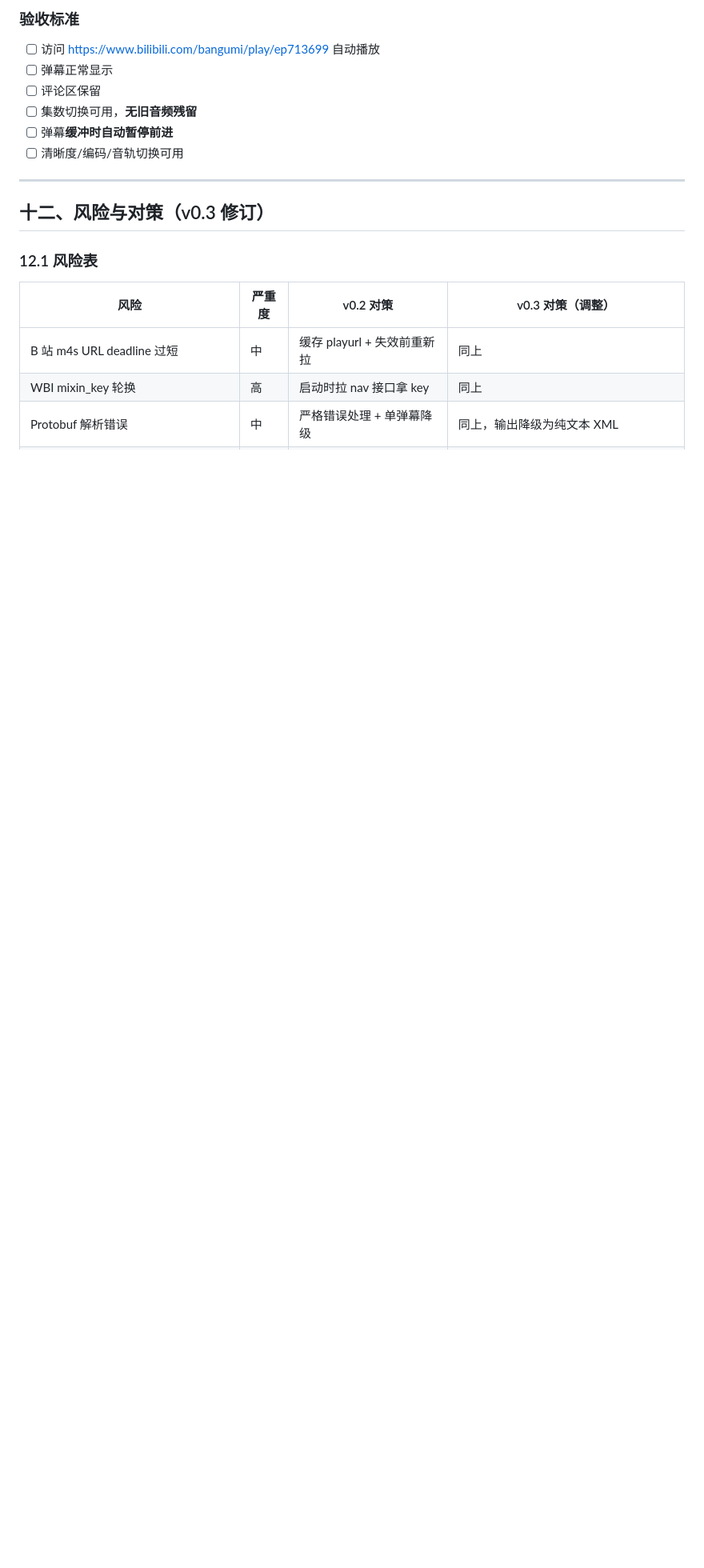
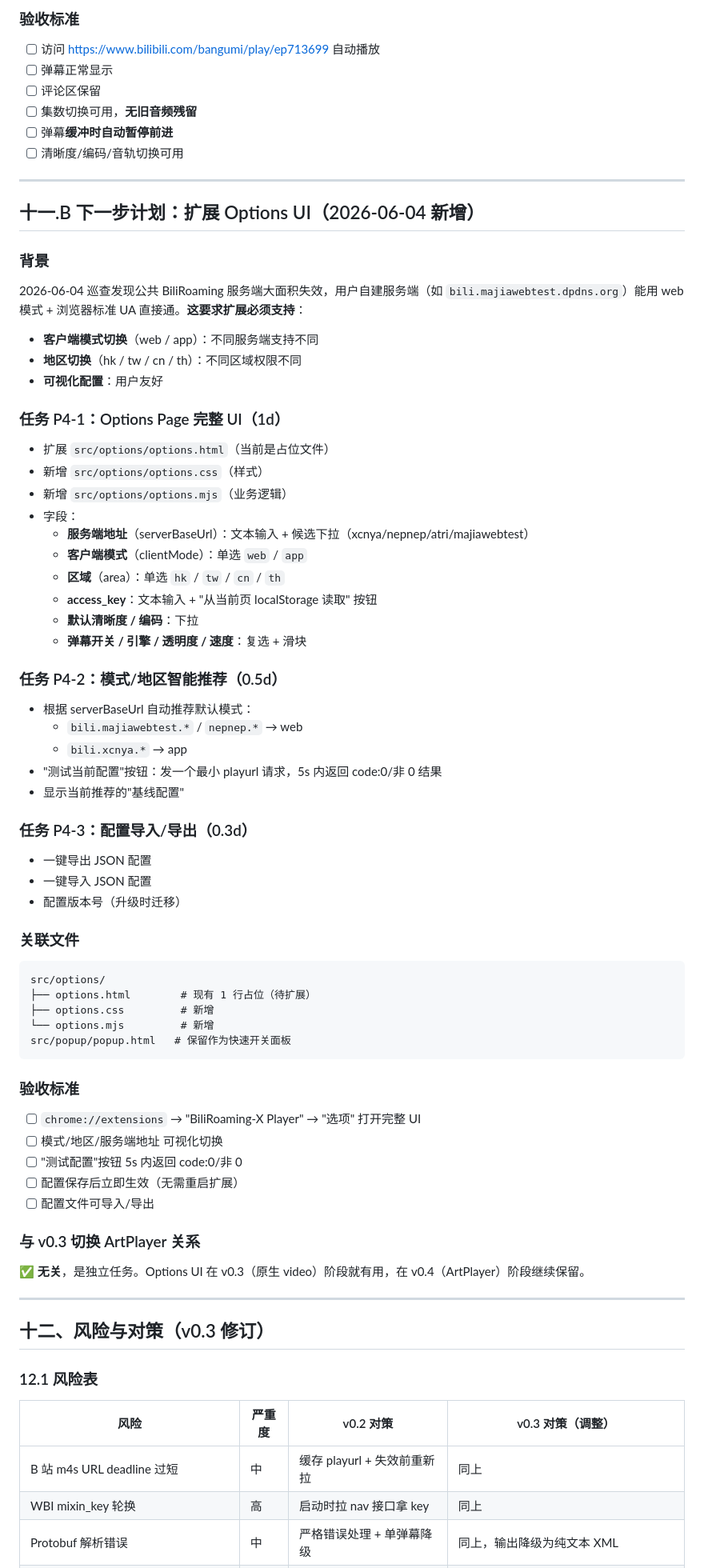
Before and after one commit to Lerrenp/BiliRoaming-webX, a Markdown page: PLAN.md, the part around the change. Shown at 80% size. Drawn GitHub-style; blank space fills up the shorter version.

Commit message:
docs: add Options UI plan to PLAN.md (P4-1/2/3)
Plan v0.4 (parallel to v0.3 ArtPlayer migration):
- P4-1: Full Options page UI (mode/area/server URL/access_key/danmaku)
- P4-2: Smart mode recommendation + test config button
- P4-3: Config import/export

Triggered by 2026-06-04 BiliRoaming service survey showing
mode/area must be user-configurable (different servers support
different combinations).

````diff
--- a/PLAN.md
+++ b/PLAN.md
@@ -919,6 +919,59 @@ window.__BRX_DEBUG__ = {
 
 ---
 
+## 十一.B 下一步计划：扩展 Options UI（2026-06-04 新增）
+
+### 背景
+2026-06-04 巡查发现公共 BiliRoaming 服务端大面积失效，用户自建服务端（如 `bili.majiawebtest.dpdns.org`）能用 web 模式 + 浏览器标准 UA 直接通。**这要求扩展必须支持**：
+- **客户端模式切换**（web / app）：不同服务端支持不同
+- **地区切换**（hk / tw / cn / th）：不同区域权限不同
+- **可视化配置**：用户友好
+
+### 任务 P4-1：Options Page 完整 UI（1d）
+- 扩展 `src/options/options.html`（当前是占位文件）
+- 新增 `src/options/options.css`（样式）
+- 新增 `src/options/options.mjs`（业务逻辑）
+- 字段：
+  - **服务端地址**（serverBaseUrl）：文本输入 + 候选下拉（xcnya/nepnep/atri/majiawebtest）
+  - **客户端模式**（clientMode）：单选 `web` / `app`
+  - **区域**（area）：单选 `hk` / `tw` / `cn` / `th`
+  - **access_key**：文本输入 + "从当前页 localStorage 读取" 按钮
+  - **默认清晰度 / 编码**：下拉
+  - **弹幕开关 / 引擎 / 透明度 / 速度**：复选 + 滑块
+
+### 任务 P4-2：模式/地区智能推荐（0.5d）
+- 根据 serverBaseUrl 自动推荐默认模式：
+  - `bili.majiawebtest.*` / `nepnep.*` → web
+  - `bili.xcnya.*` → app
+- "测试当前配置"按钮：发一个最小 playurl 请求，5s 内返回 code:0/非 0 结果
+- 显示当前推荐的"基线配置"
+
+### 任务 P4-3：配置导入/导出（0.3d）
+- 一键导出 JSON 配置
+- 一键导入 JSON 配置
+- 配置版本号（升级时迁移）
+
+### 关联文件
+```
+src/options/
+├── options.html        # 现有 1 行占位（待扩展）
+├── options.css         # 新增
+└── options.mjs         # 新增
+src/popup/popup.html   # 保留作为快速开关面板
+```
+
+### 验收标准
+- [ ] `chrome://extensions` → "BiliRoaming-X Player" → "选项" 打开完整 UI
+- [ ] 模式/地区/服务端地址 可视化切换
+- [ ] "测试配置"按钮 5s 内返回 code:0/非 0
+- [ ] 配置保存后立即生效（无需重启扩展）
+- [ ] 配置文件可导入/导出
+
+### 与 v0.3 切换 ArtPlayer 关系
+✅ **无关**，是独立任务。Options UI 在 v0.3（原生 video）阶段就有用，在 v0.4（ArtPlayer）阶段继续保留。
+
+---
+
 ## 十二、风险与对策（v0.3 修订）
 
 ### 12.1 风险表
````
